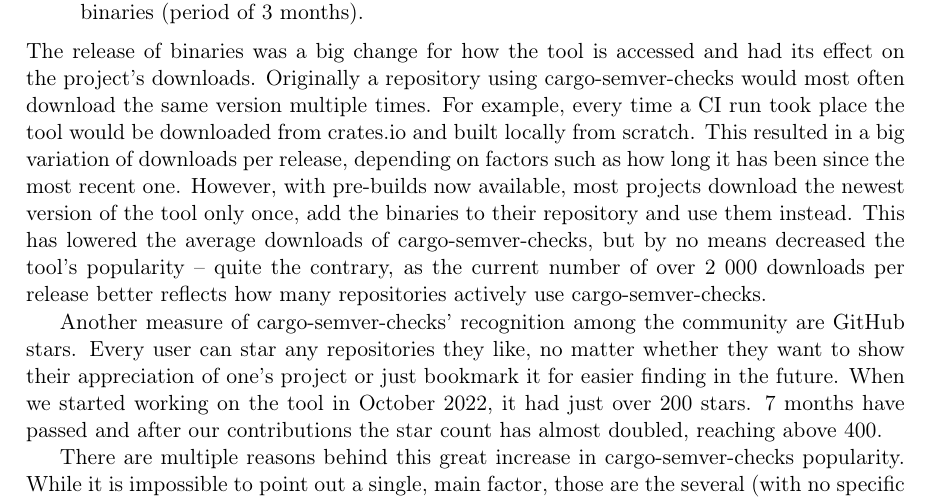
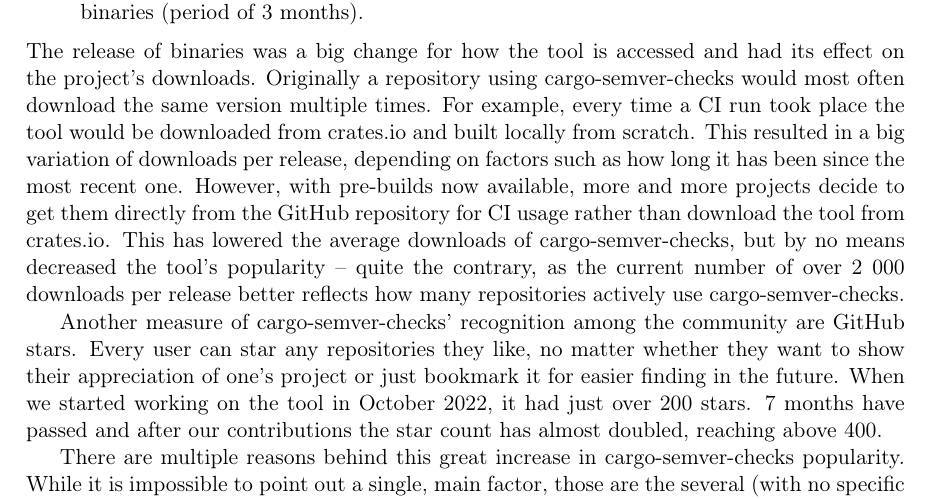
Before and after one commit to tonowak/bachelors-thesis, a LaTeX thesis (thesis-en.tex): part of page 37 of 43, cut so that both start at the same text. Compiled offline with pdfLaTeX.

Commit message:
Update thesis-en.tex
Co-authored-by: Bartosz Smolarczyk <92160712+SmolSir@users.noreply.github.com>

```diff
--- a/thesis-en.tex
+++ b/thesis-en.tex
@@ -1008,8 +1008,10 @@
 download the same version multiple times. For example, every time a CI run took place the tool
 would be downloaded from crates.io and built locally from scratch. This resulted in a big variation
 of downloads per release, depending on factors such as how long it has been since the most
-recent one. However, with pre-builds now available, most projects download the newest version
-of the tool only once, add the binaries to their repository and use them instead. This has lowered
+recent one. However, with pre-builds now available, more and more projects
+decide to get them directly from the GitHub repository for CI usage
+rather than download the tool from crates.io.
+This has lowered
 the average downloads of cargo-semver-checks, but by no means decreased the tool's popularity --
 quite the contrary, as the current number of over 2 000 downloads per release better reflects
 how many repositories actively use cargo-semver-checks.
```
